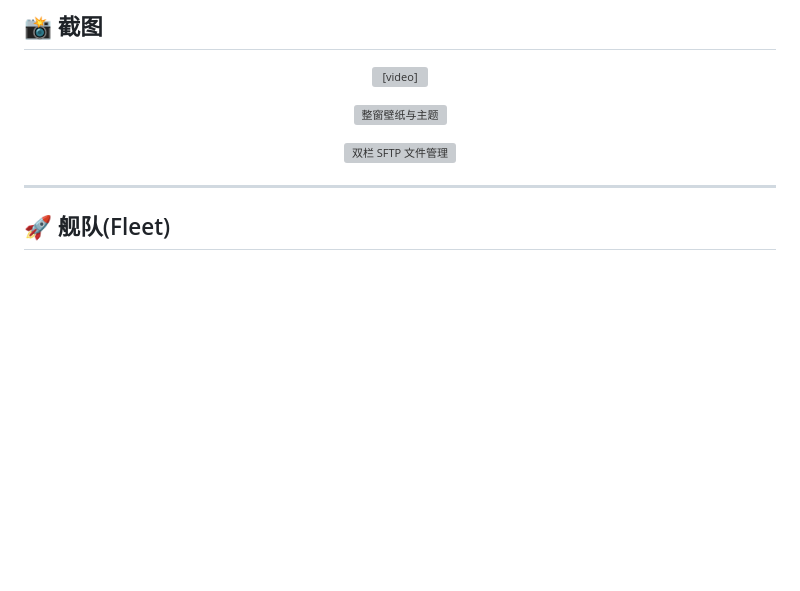
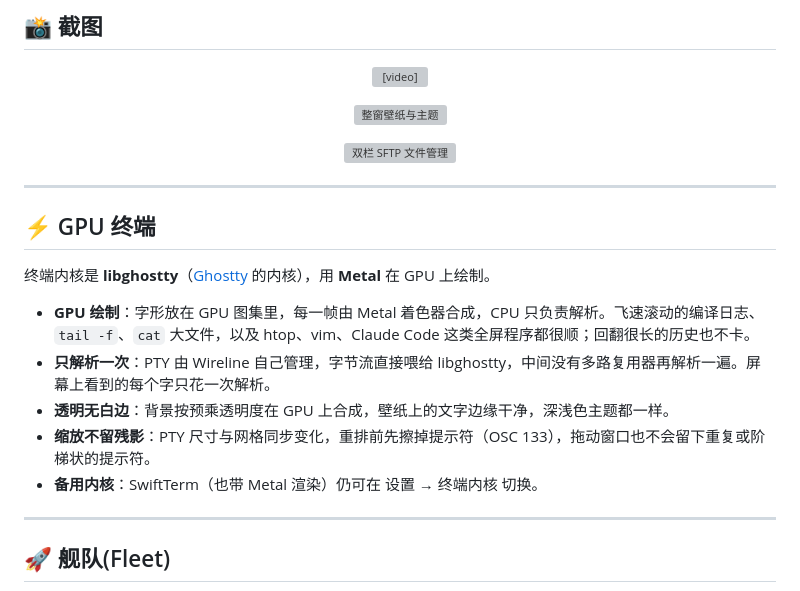
Before and after one commit to almightyYantao/wireline, a Markdown page: README.zh-CN.md, the part around the change. Drawn GitHub-style; blank space fills up the shorter version; grey boxes are pictures that could not be loaded.

```diff
--- a/README.zh-CN.md
+++ b/README.zh-CN.md
@@ -30,6 +30,18 @@
 
 <p align="center"><img src="docs/image/wallpaper.png" width="90%" alt="整窗壁纸与主题"></p>
 <p align="center"><img src="docs/image/files.png" width="90%" alt="双栏 SFTP 文件管理"></p>
+
+---
+
+## ⚡ GPU 终端
+
+终端内核是 **libghostty**（[Ghostty](https://ghostty.org) 的内核），用 **Metal** 在 GPU 上绘制。
+
+- **GPU 绘制**：字形放在 GPU 图集里，每一帧由 Metal 着色器合成，CPU 只负责解析。飞速滚动的编译日志、`tail -f`、`cat` 大文件，以及 htop、vim、Claude Code 这类全屏程序都很顺；回翻很长的历史也不卡。
+- **只解析一次**：PTY 由 Wireline 自己管理，字节流直接喂给 libghostty，中间没有多路复用器再解析一遍。屏幕上看到的每个字只花一次解析。
+- **透明无白边**：背景按预乘透明度在 GPU 上合成，壁纸上的文字边缘干净，深浅色主题都一样。
+- **缩放不留残影**：PTY 尺寸与网格同步变化，重排前先擦掉提示符（OSC 133），拖动窗口也不会留下重复或阶梯状的提示符。
+- **备用内核**：SwiftTerm（也带 Metal 渲染）仍可在 设置 → 终端内核 切换。
 
 ---
 
```
Also changed, not shown: README.md (+12 -0 lines).
